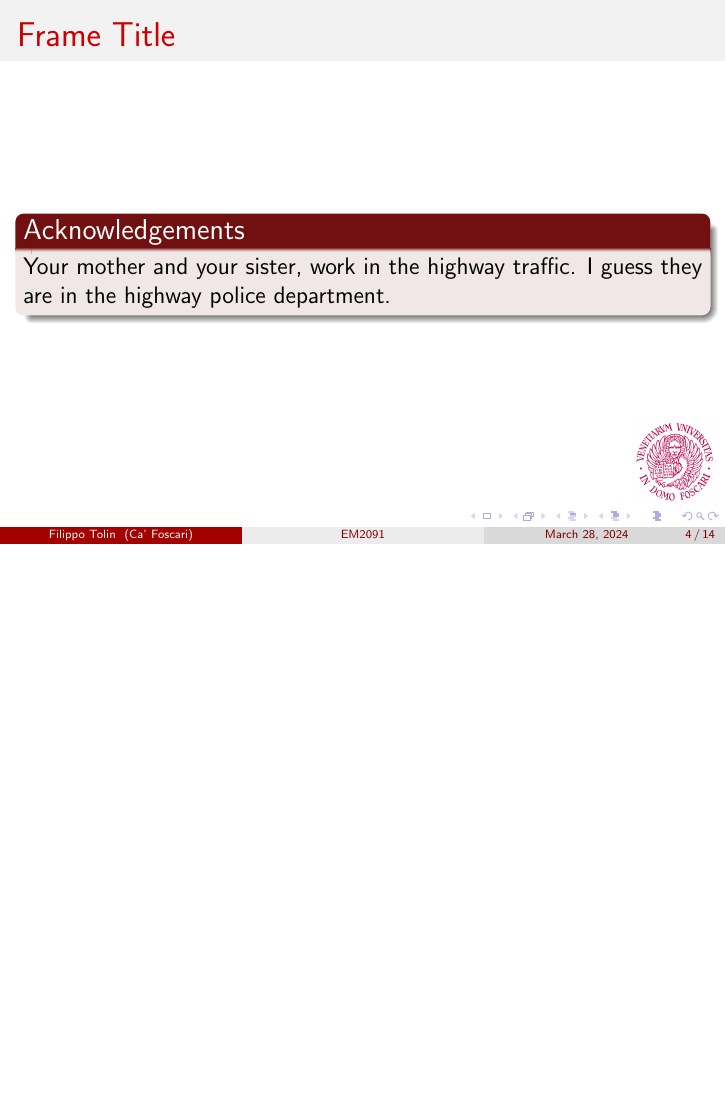
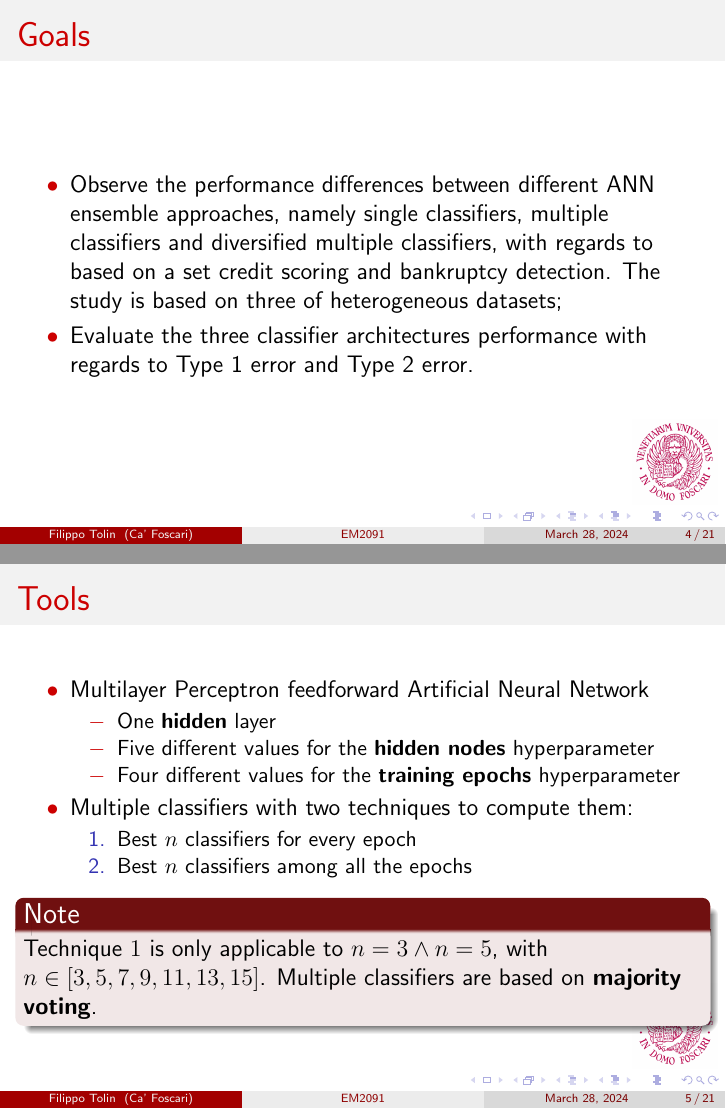
Before and after one commit to FiliTol/ANN-ensembles-for-financial-applications, LaTeX slides (other_material/exam/main.tex): page 4 of 14 before the commit and pages 4 and 5 of 21 after it, the two joined at a grey line, the shorter picture padded with empty space. The pictures show the PDF file other_material/exam/main.pdf that the author committed with the source.

Commit message:
Development of beamer presentation

```diff
--- a/other_material/exam/main.tex
+++ b/other_material/exam/main.tex
@@ -25,8 +27,43 @@
 
 \section{Paper review}
 
-\begin{frame}{Frame Title}
-    \begin{block}{Acknowledgements}
-    Your mother and your sister, work in the highway traffic.
-    I guess they are in the highway police department.
-    \end{block}
+\subsection{Goals}
+
+\begin{frame}{Goals}
+  \begin{itemize}
+    \item Observe the performance differences between different ANN ensemble
+      approaches, namely single classifiers,
+      multiple classifiers and diversified multiple classifiers, with regards to based on a set
+      credit scoring and bankruptcy detection. The study is based on three
+      of heterogeneous datasets;
+    \item Evaluate the three classifier architectures performance with regards to
+      Type 1 error and Type 2 error.
+  \end{itemize}
+\end{frame}
+
+\subsection{Tools}
+
+\begin{frame}{Tools}
+  \begin{itemize}
+    \item Multilayer Perceptron feedforward Artificial Neural Network
+      \begin{itemize}
+        \item One \textbf{hidden} layer
+        \item Five different values for the \textbf{hidden nodes} hyperparameter
+        \item Four different values for the \textbf{training epochs} hyperparameter
+      \end{itemize}
+    \item Multiple classifiers with two techniques to compute them:
+      \begin{enumerate}
+        \item Best $n$ classifiers for every epoch
+        \item Best $n$ classifiers among all the epochs
+      \end{enumerate}
+      \begin{block}{Note}
+        Technique $1$ is only applicable to $n=3 \wedge n=5$,
+        with $n \in [3,5,7,9,11,13,15]$. Multiple classifiers are based on \textbf{majority voting}.
+      \end{block}
+  \end{itemize}
+\end{frame}
+
+\subsection{Advancements vs previous works}
+
+\begin{frame}{Advancements vs previous works}
+  \begin{itemize}
@@ -32,0 +74,11 @@
+  \end{itemize}
+\end{frame}
+
+\begin{frame}{Brief remark}
+\begin{itemize}
+\item \textbf{Type 1} error is associated with \textbf{false positives};
+\item \textbf{Type 2} error is associated with \textbf{false negatives}.
+\end{itemize}
+
+\begin{examples}
+  \begin{itemize}
@@ -34,0 +95 @@
+  \begin{itemize}
@@ -34,0 +100,6 @@
+      of the top $n$ classifers, with $n \in [3,5,7,9,11,13,15]$.
+  \end{itemize}
+  \begin{block}{Takeout}
+  On average, the single best classifer outperforms multiple classifers.
+  \end{block}
+\end{frame}
@@ -34,0 +118,4 @@
+\subsection{Study 2}
+
+\begin{frame}{Study 2: single vs multiple vs diversified classifiers}
+  \begin{itemize}
```
Also changed, not shown: other_material/exam/images/st1aus.png (added), other_material/exam/images/st1ger.png (added), other_material/exam/images/st1jap.png (added), other_material/exam/images/st2aus.png (added), other_material/exam/images/st2ger.png (added), other_material/exam/images/st2jap.png (added), other_material/exam/main.pdf, other_material/exam/main.tex (58 more changed lines), 9 other files.
